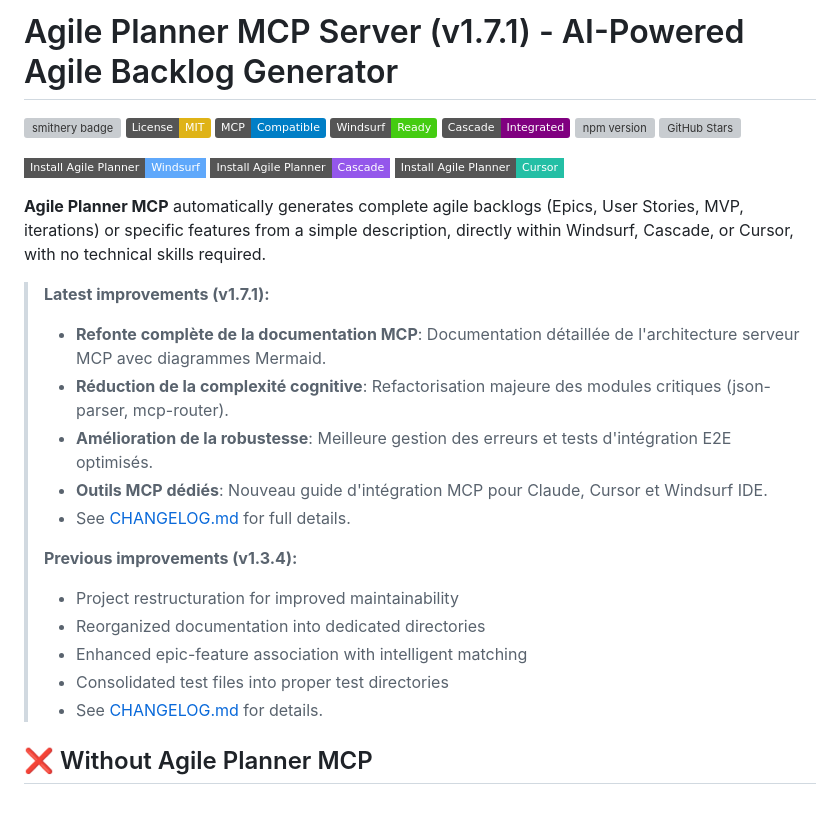
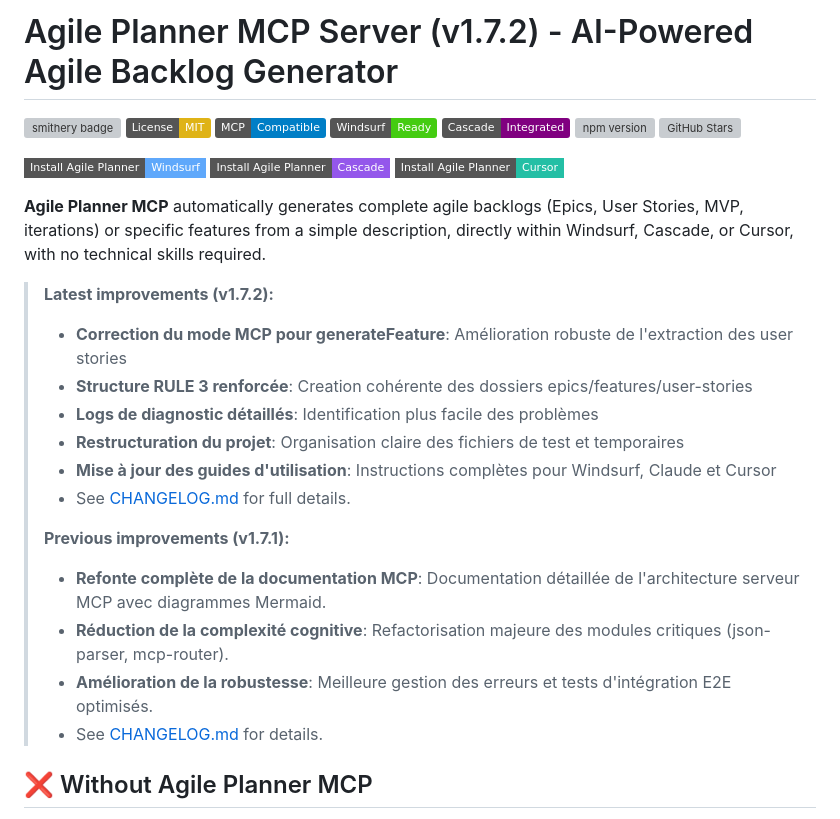
Before and after one commit to cyberlife-coder/agile-planner-mcp-server, a Markdown page: README.md, the part around the change. Drawn GitHub-style; badges without logos; grey boxes are pictures that could not be loaded.

Commit message:
docs: mise à jour des guides d'utilisation MCP et de la documentation pour v1.7.2

```diff
--- a/README.md
+++ b/README.md
@@ -1,4 +1,4 @@
-# Agile Planner MCP Server (v1.7.1) - AI-Powered Agile Backlog Generator
+# Agile Planner MCP Server (v1.7.2) - AI-Powered Agile Backlog Generator
 
 [![smithery badge](https://smithery.ai/badge/@cyberlife-coder/agile-planner-mcp-server)](https://smithery.ai/server/@cyberlife-coder/agile-planner-mcp-server)
 [![License: MIT](https://img.shields.io/badge/License-MIT-yellow.svg)](https://github.com/cyberlife-coder/agile-planner-mcp-server/blob/main/LICENSE)
@@ -14,18 +14,18 @@
 
 **Agile Planner MCP** automatically generates complete agile backlogs (Epics, User Stories, MVP, iterations) or specific features from a simple description, directly within Windsurf, Cascade, or Cursor, with no technical skills required.
 
-> **Latest improvements (v1.7.1):**
+> **Latest improvements (v1.7.2):**
+> - **Correction du mode MCP pour generateFeature**: Amélioration robuste de l'extraction des user stories
+> - **Structure RULE 3 renforcée**: Creation cohérente des dossiers epics/features/user-stories
+> - **Logs de diagnostic détaillés**: Identification plus facile des problèmes
+> - **Restructuration du projet**: Organisation claire des fichiers de test et temporaires
+> - **Mise à jour des guides d'utilisation**: Instructions complètes pour Windsurf, Claude et Cursor
+> - See [CHANGELOG.md](./CHANGELOG.md) for full details.
+>
+> **Previous improvements (v1.7.1):**
 > - **Refonte complète de la documentation MCP**: Documentation détaillée de l'architecture serveur MCP avec diagrammes Mermaid.
 > - **Réduction de la complexité cognitive**: Refactorisation majeure des modules critiques (json-parser, mcp-router).
 > - **Amélioration de la robustesse**: Meilleure gestion des erreurs et tests d'intégration E2E optimisés.
-> - **Outils MCP dédiés**: Nouveau guide d'intégration MCP pour Claude, Cursor et Windsurf IDE.
-> - See [CHANGELOG.md](./CHANGELOG.md) for full details.
->
-> **Previous improvements (v1.3.4):**
-> - Project restructuration for improved maintainability
-> - Reorganized documentation into dedicated directories
-> - Enhanced epic-feature association with intelligent matching
-> - Consolidated test files into proper test directories
 > - See [CHANGELOG.md](./CHANGELOG.md) for details.
 
 ## ❌ Without Agile Planner MCP
```
Also changed, not shown: docs/guides/mcp-integration.md (+24 -8 lines), docs/guides/optimal-usage-guide.md (+5 -3 lines).
